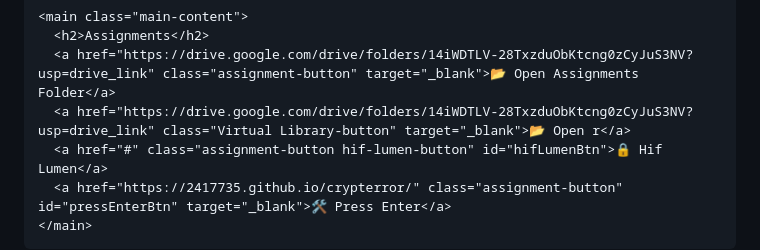
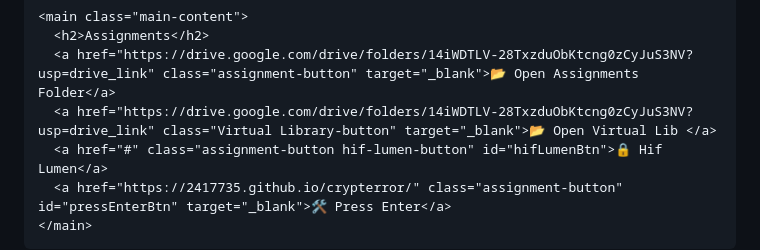
Before and after one commit to SAARTHAK00/assignmeportal, a Markdown page: README.md, the part around the change. Rendered like a GitHub page.

```diff
--- a/README.md
+++ b/README.md
@@ -245,7 +245,7 @@
     <main class="main-content">
       <h2>Assignments</h2>
       <a href="https://drive.google.com/drive/folders/14iWDTLV-28TxzduObKtcng0zCyJuS3NV?usp=drive_link" class="assignment-button" target="_blank">📂 Open Assignments Folder</a>
-      <a href="https://drive.google.com/drive/folders/14iWDTLV-28TxzduObKtcng0zCyJuS3NV?usp=drive_link" class="Virtual Library-button" target="_blank">📂 Open r</a>
+      <a href="https://drive.google.com/drive/folders/14iWDTLV-28TxzduObKtcng0zCyJuS3NV?usp=drive_link" class="Virtual Library-button" target="_blank">📂 Open Virtual Lib </a>
       <a href="#" class="assignment-button hif-lumen-button" id="hifLumenBtn">🔒 Hif Lumen</a>
       <a href="https://2417735.github.io/crypterror/" class="assignment-button" id="pressEnterBtn" target="_blank">🛠️ Press Enter</a>
     </main>
```
